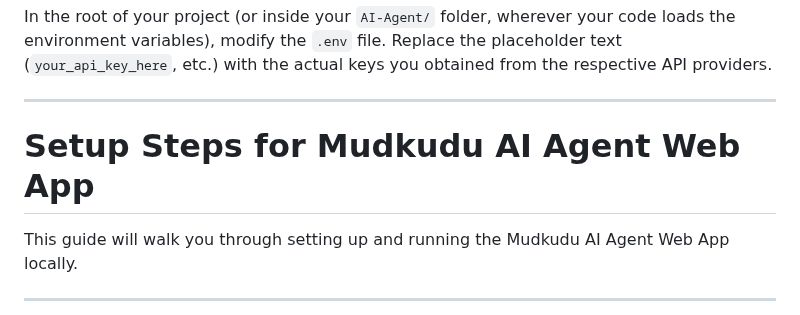
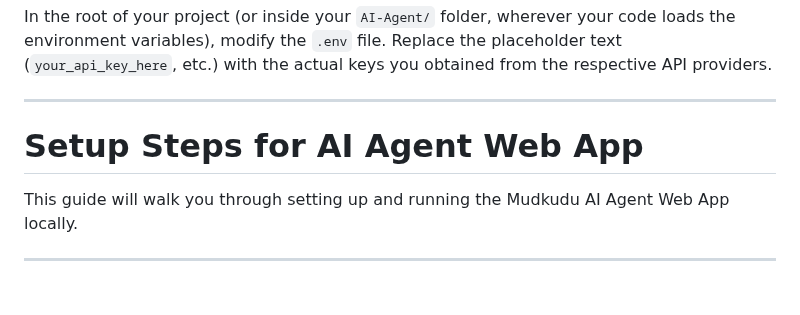
Before and after one commit to obaid-02/AI-Agent, a Markdown page: README.md, the part around the change. GitHub-like rendering; blank space fills up the shorter version.

```diff
--- a/README.md
+++ b/README.md
@@ -59,7 +59,7 @@ In the root of your project (or inside your `AI-Agent/` folder, wherever your co
 Replace the placeholder text (`your_api_key_here`, etc.) with the actual keys you obtained from the respective API providers.
 
 ---
-# Setup Steps for Mudkudu AI Agent Web App
+# Setup Steps for AI Agent Web App
 
 This guide will walk you through setting up and running the Mudkudu AI Agent Web App locally.
 
```
